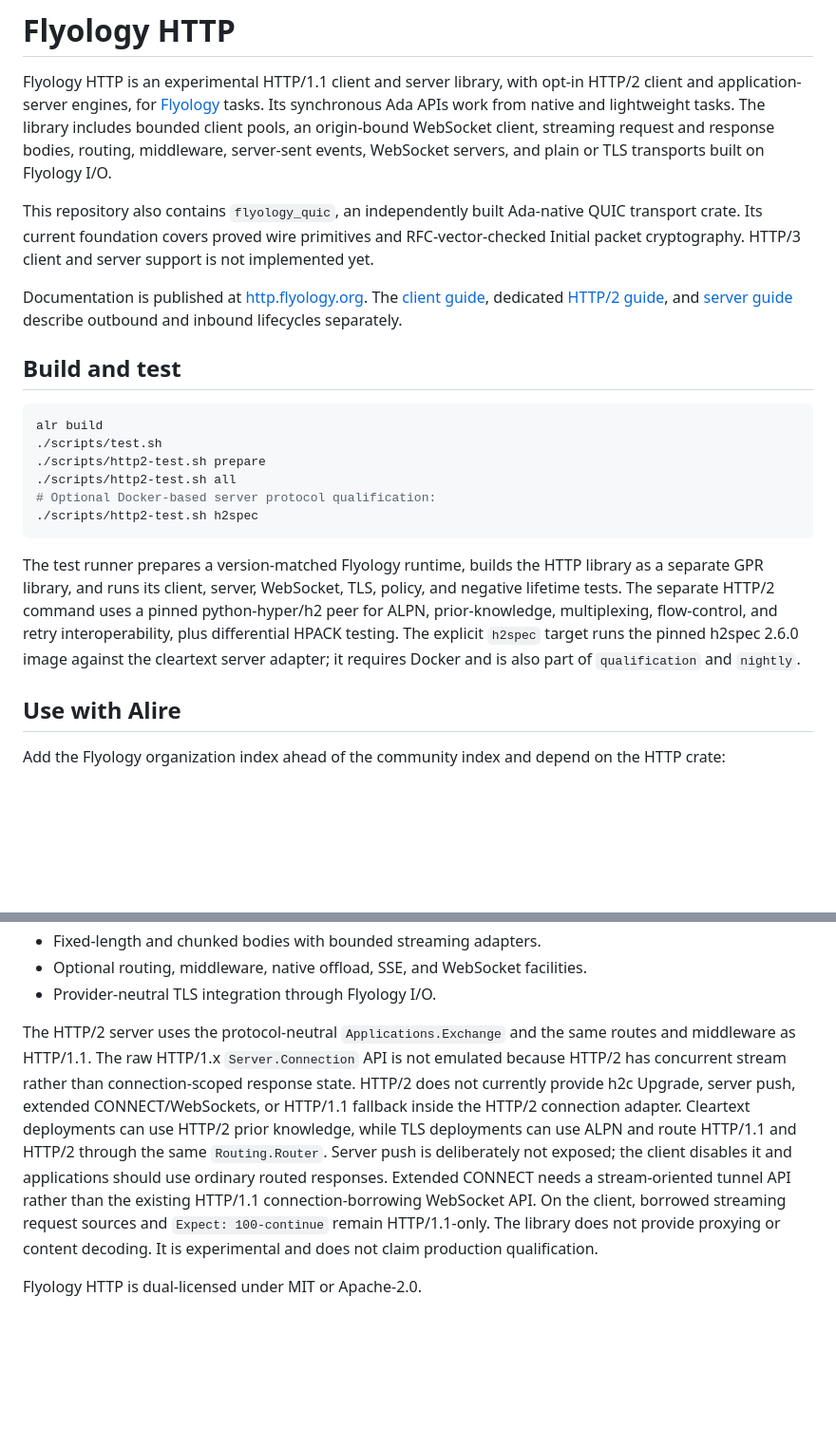
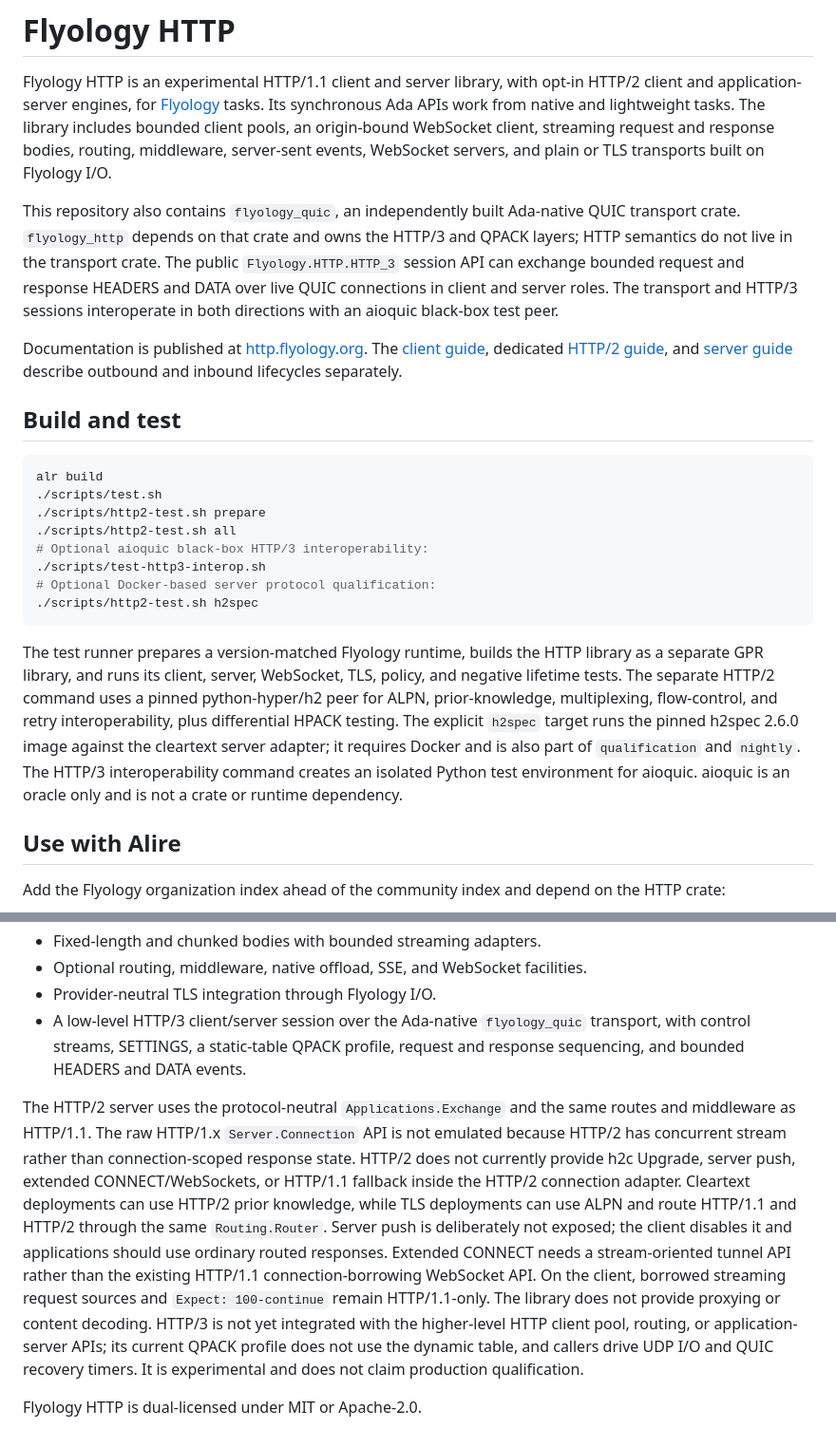
Before and after one commit to flyology-ada/flyology-http, a Markdown page: README.md, 2 parts joined by grey strips. Shown at 95% size. Rendered like a GitHub page; blank space fills up the shorter version.

````diff
--- a/README.md
+++ b/README.md
@@ -9,9 +9,12 @@ request and response bodies, routing, middleware, server-sent events,
 WebSocket servers, and plain or TLS transports built on Flyology I/O.
 
 This repository also contains `flyology_quic`, an independently built
-Ada-native QUIC transport crate. Its current foundation covers proved wire
-primitives and RFC-vector-checked Initial packet cryptography. HTTP/3 client
-and server support is not implemented yet.
+Ada-native QUIC transport crate. `flyology_http` depends on that crate and
+owns the HTTP/3 and QPACK layers; HTTP semantics do not live in the transport
+crate. The public `Flyology.HTTP.HTTP_3` session API can exchange bounded
+request and response HEADERS and DATA over live QUIC connections in client and
+server roles. The transport and HTTP/3 sessions interoperate in both directions
+with an aioquic black-box test peer.
 
 Documentation is published at [http.flyology.org](https://http.flyology.org/).
 The [client guide](https://http.flyology.org/guide/client/), dedicated
@@ -26,6 +29,8 @@ alr build
 ./scripts/test.sh
 ./scripts/http2-test.sh prepare
 ./scripts/http2-test.sh all
+# Optional aioquic black-box HTTP/3 interoperability:
+./scripts/test-http3-interop.sh
 # Optional Docker-based server protocol qualification:
 ./scripts/http2-test.sh h2spec
 ```
@@ -37,6 +42,8 @@ python-hyper/h2 peer for ALPN, prior-knowledge, multiplexing, flow-control, and
 retry interoperability, plus differential HPACK testing. The explicit
 `h2spec` target runs the pinned h2spec 2.6.0 image against the cleartext server
 adapter; it requires Docker and is also part of `qualification` and `nightly`.
+The HTTP/3 interoperability command creates an isolated Python test environment
+for aioquic. aioquic is an oracle only and is not a crate or runtime dependency.
 
 ## Use with Alire
 
@@ -68,6 +75,9 @@ prepare Flyology's version-matched runtime as described in the
 - Fixed-length and chunked bodies with bounded streaming adapters.
 - Optional routing, middleware, native offload, SSE, and WebSocket facilities.
 - Provider-neutral TLS integration through Flyology I/O.
+- A low-level HTTP/3 client/server session over the Ada-native `flyology_quic`
+  transport, with control streams, SETTINGS, a static-table QPACK profile,
+  request and response sequencing, and bounded HEADERS and DATA events.
 
 The HTTP/2 server uses the protocol-neutral `Applications.Exchange` and the
 same routes and middleware as HTTP/1.1. The raw HTTP/1.x `Server.Connection`
@@ -81,7 +91,10 @@ the client disables it and applications should use ordinary routed responses.
 Extended CONNECT needs a stream-oriented tunnel API rather than the existing
 HTTP/1.1 connection-borrowing WebSocket API. On the client, borrowed streaming
 request sources and `Expect: 100-continue` remain HTTP/1.1-only. The library
-does not provide proxying or content decoding. It is experimental and does not
-claim production qualification.
+does not provide proxying or content decoding. HTTP/3 is not yet integrated
+with the higher-level HTTP client pool, routing, or application-server APIs;
+its current QPACK profile does not use the dynamic table, and callers drive UDP
+I/O and QUIC recovery timers. It is experimental and does not claim production
+qualification.
 
 Flyology HTTP is dual-licensed under MIT or Apache-2.0.
````
Also changed, not shown: flyology_quic/README.md (+18 -4 lines).
